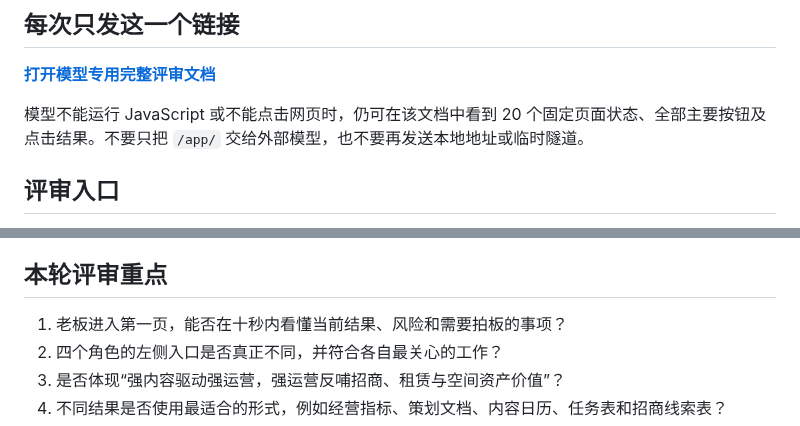
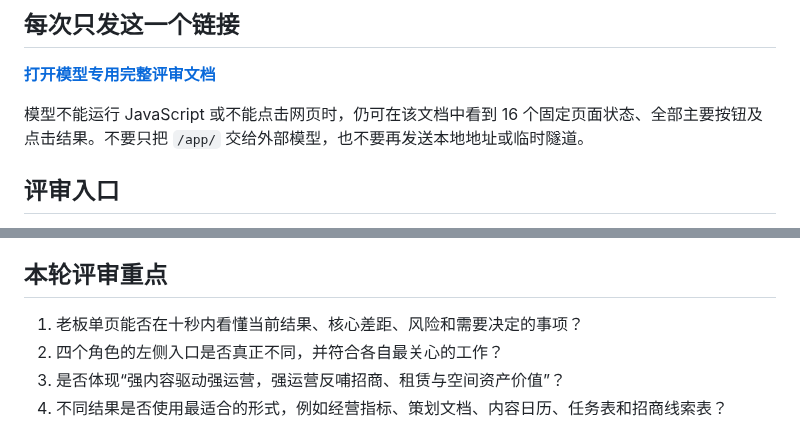
Before and after one commit to elomacken-sketch/rurban-os-role-review, a Markdown page: README.md, 2 parts joined by grey strips. GitHub-like rendering.

```diff
--- a/README.md
+++ b/README.md
@@ -6,7 +6,7 @@
 
 **[打开模型专用完整评审文档](MODEL_REVIEW.md)**
 
-模型不能运行 JavaScript 或不能点击网页时，仍可在该文档中看到 20 个固定页面状态、全部主要按钮及点击结果。不要只把 `/app/` 交给外部模型，也不要再发送本地地址或临时隧道。
+模型不能运行 JavaScript 或不能点击网页时，仍可在该文档中看到 16 个固定页面状态、全部主要按钮及点击结果。不要只把 `/app/` 交给外部模型，也不要再发送本地地址或临时隧道。
 
 ## 评审入口
 
@@ -24,7 +24,7 @@
 
 ## 本轮评审重点
 
-1. 老板进入第一页，能否在十秒内看懂当前结果、风险和需要拍板的事项？
+1. 老板单页能否在十秒内看懂当前结果、核心差距、风险和需要决定的事项？
 2. 四个角色的左侧入口是否真正不同，并符合各自最关心的工作？
 3. 是否体现“强内容驱动强运营，强运营反哺招商、租赁与空间资产价值”？
 4. 不同结果是否使用最适合的形式，例如经营指标、策划文档、内容日历、任务表和招商线索表？
```
Also changed, not shown: MODEL_REVIEW.md (+12 -34 lines), screenshots/owner.png, screenshots/views/owner-overview.png, 10 other files.
